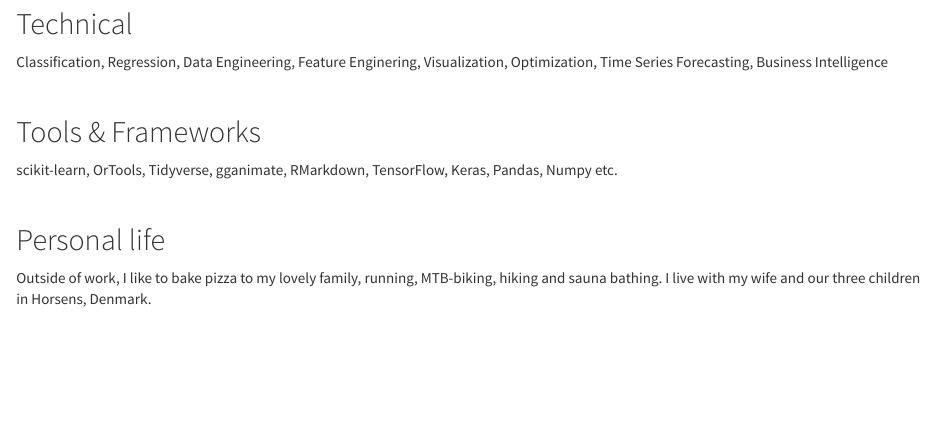
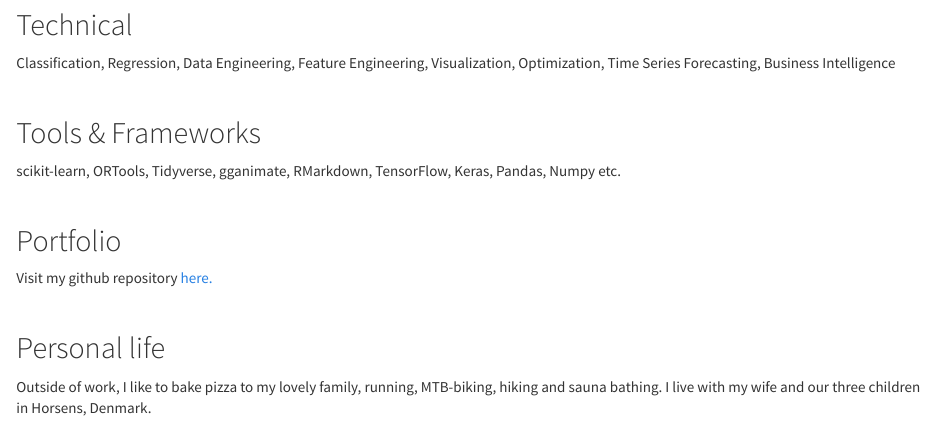
Before and after one commit to nstrande/nstrande.github.io, an R Markdown document (about_me.Rmd): the page in a window 1100 px wide, from 430 px down before the commit and from 440 px down after it, so that both start at the same text. Rendered offline with R 4.5, knitr and Pandoc, with nearby package versions.

Commit message:
repos added

```diff
--- a/about_me.Rmd
+++ b/about_me.Rmd
@@ -40,10 +41,15 @@ Python, R, git, Shell, Linux, SQL, Docker
 ## Technical
-Classification, Regression, Data Engineering, Feature Enginering, Visualization, Optimization, Time Series Forecasting, Business Intelligence
+Classification, Regression, Data Engineering, Feature Engineering, Visualization, Optimization, Time Series Forecasting, Business Intelligence
 
 <br />
 
 ## Tools & Frameworks
-scikit-learn, OrTools, Tidyverse, gganimate, RMarkdown, TensorFlow, Keras, Pandas, Numpy etc.
+scikit-learn, ORTools, Tidyverse, gganimate, RMarkdown, TensorFlow, Keras, Pandas, Numpy etc.
+
+<br />
+
+## Portfolio
+Visit my github repository [here. ](https://github.com/nstrande?tab=repositories "Github repository")
 
 <br />
 
```
Also changed, not shown: about_me.Rmd (9 more changed lines).
